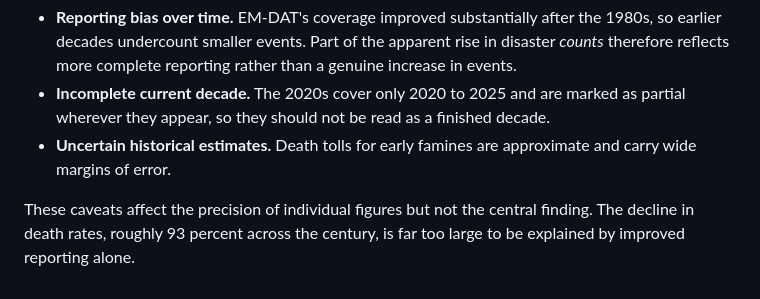
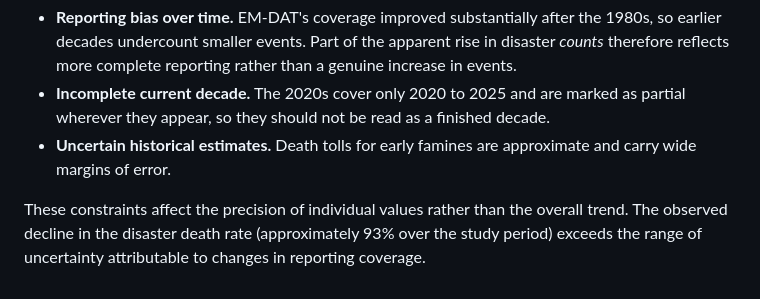
Before and after one commit to MaryamHajishah/d3-disaster-mortality-trends, a Markdown page: README.md, the part around the change. Drawn GitHub-style.

```diff
--- a/README.md
+++ b/README.md
@@ -141,4 +141,4 @@ The site's methodology section documents these in full. The main constraints are
 - **Incomplete current decade.** The 2020s cover only 2020 to 2025 and are marked as partial wherever they appear, so they should not be read as a finished decade.
 - **Uncertain historical estimates.** Death tolls for early famines are approximate and carry wide margins of error.
 
-These caveats affect the precision of individual figures but not the central finding. The decline in death rates, roughly 93 percent across the century, is far too large to be explained by improved reporting alone.
+These constraints affect the precision of individual values rather than the overall trend. The observed decline in the disaster death rate (approximately 93% over the study period) exceeds the range of uncertainty attributable to changes in reporting coverage.
```
